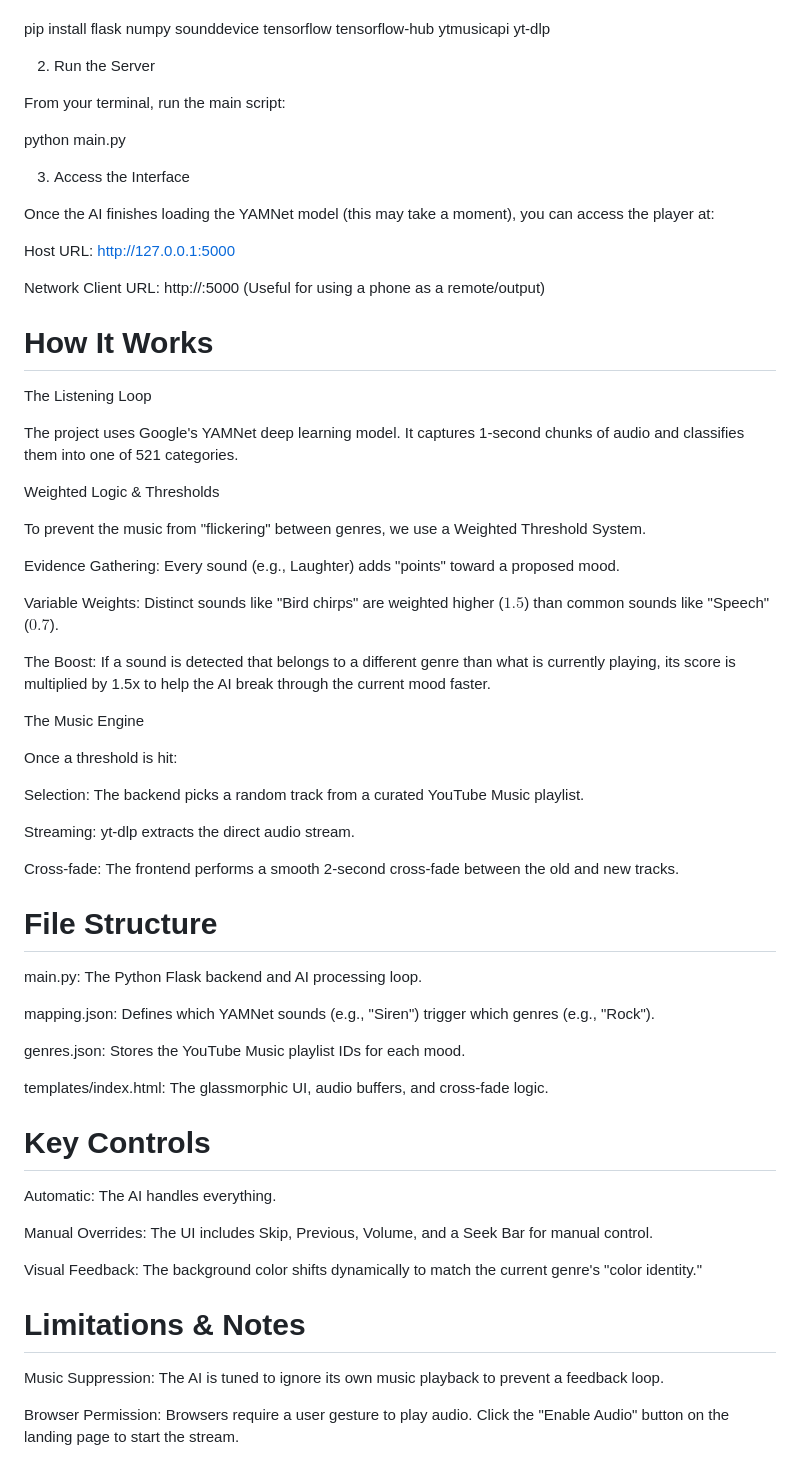
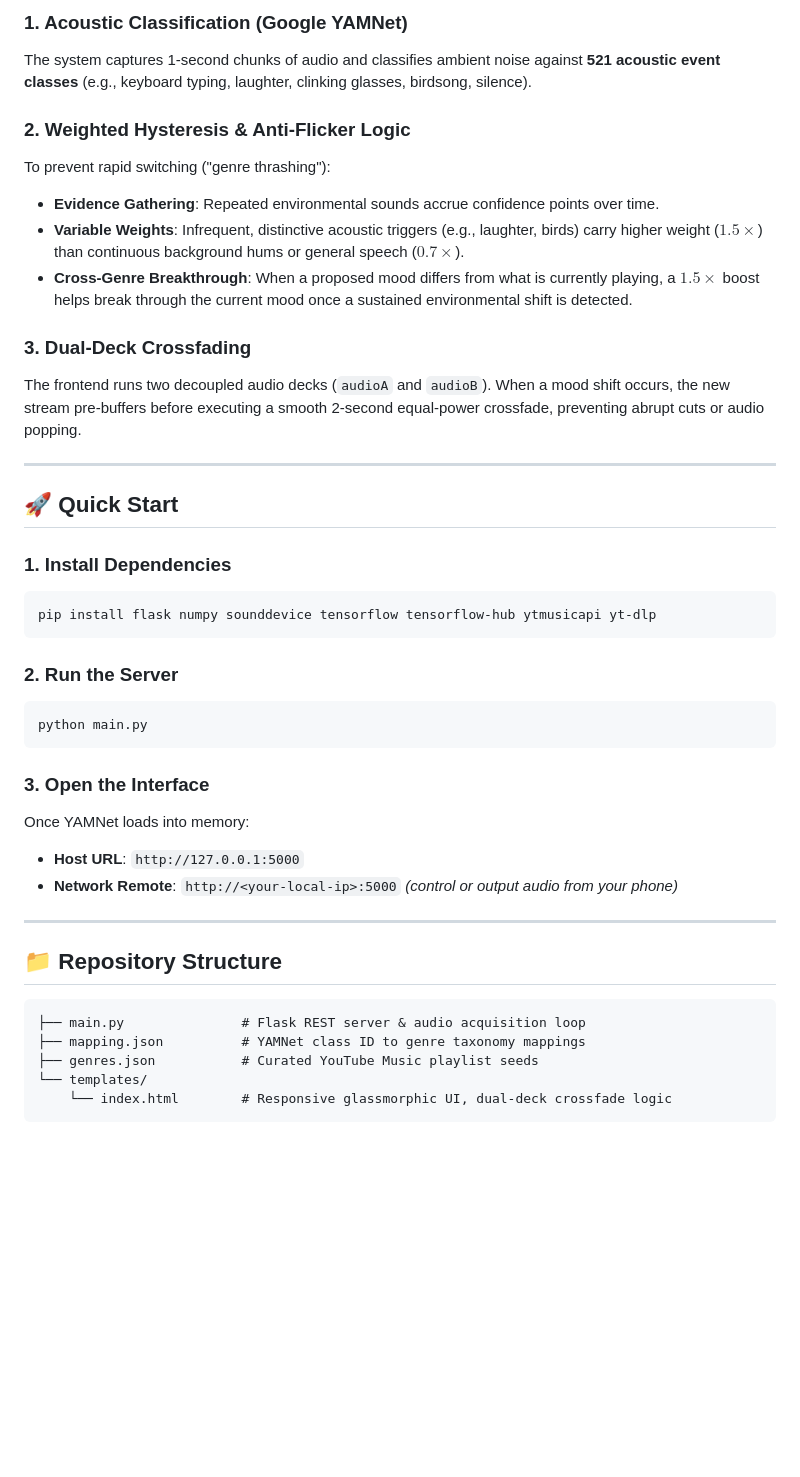
Before and after one commit to kevnevv/Automated-Ambience, a Markdown page: README.md, the part around the change printed below. Rendered like a GitHub page; blank space fills up the shorter version.

Commit message:
docs: update README with live homescreen preview and architecture flowchart

````diff
--- a/README.md
+++ b/README.md
@@ -13,67 +40,42 @@ Ensure you have Python 3.8+ installed. You will also need to install the followi
+### 1. Acoustic Classification (Google YAMNet)
+The system captures 1-second chunks of audio and classifies ambient noise against **521 acoustic event classes** (e.g., keyboard typing, laughter, clinking glasses, birdsong, silence).
+
+### 2. Weighted Hysteresis & Anti-Flicker Logic
+To prevent rapid switching ("genre thrashing"):
+* **Evidence Gathering**: Repeated environmental sounds accrue confidence points over time.
+* **Variable Weights**: Infrequent, distinctive acoustic triggers (e.g., laughter, birds) carry higher weight ($1.5\times$) than continuous background hums or general speech ($0.7\times$).
+* **Cross-Genre Breakthrough**: When a proposed mood differs from what is currently playing, a $1.5\times$ boost helps break through the current mood once a sustained environmental shift is detected.
+
+### 3. Dual-Deck Crossfading
+The frontend runs two decoupled audio decks (`audioA` and `audioB`). When a mood shift occurs, the new stream pre-buffers before executing a smooth 2-second equal-power crossfade, preventing abrupt cuts or audio popping.
+
+---
+
+## 🚀 Quick Start
+
+### 1. Install Dependencies
+```bash
 pip install flask numpy sounddevice tensorflow tensorflow-hub ytmusicapi yt-dlp
+```
 
+### 2. Run the Server
+```bash
+python main.py
+```
 
-2. Run the Server
+### 3. Open the Interface
+Once YAMNet loads into memory:
+* **Host URL**: `http://127.0.0.1:5000`
+* **Network Remote**: `http://<your-local-ip>:5000` *(control or output audio from your phone)*
 
-From your terminal, run the main script:
+---
 
-python main.py
+## 📁 Repository Structure
 
-
-3. Access the Interface
-
-Once the AI finishes loading the YAMNet model (this may take a moment), you can access the player at:
-
-Host URL: http://127.0.0.1:5000
-
-Network Client URL: http://<your-local-ip>:5000 (Useful for using a phone as a remote/output)
-
-#  How It Works
-
-The Listening Loop
-
-The project uses Google's YAMNet deep learning model. It captures 1-second chunks of audio and classifies them into one of 521 categories.
-
-Weighted Logic & Thresholds
-
-To prevent the music from "flickering" between genres, we use a Weighted Threshold System.
-
-Evidence Gathering: Every sound (e.g., Laughter) adds "points" toward a proposed mood.
-
-Variable Weights: Distinct sounds like "Bird chirps" are weighted higher ($1.5$) than common sounds like "Speech" ($0.7$).
-
-The Boost: If a sound is detected that belongs to a different genre than what is currently playing, its score is multiplied by 1.5x to help the AI break through the current mood faster.
-
-The Music Engine
-
-Once a threshold is hit:
-
-Selection: The backend picks a random track from a curated YouTube Music playlist.
-
-Streaming: yt-dlp extracts the direct audio stream.
-
-Cross-fade: The frontend performs a smooth 2-second cross-fade between the old and new tracks.
-
-#  File Structure
-
-main.py: The Python Flask backend and AI processing loop.
-
-mapping.json: Defines which YAMNet sounds (e.g., "Siren") trigger which genres (e.g., "Rock").
-
-genres.json: Stores the YouTube Music playlist IDs for each mood.
-
-templates/index.html: The glassmorphic UI, audio buffers, and cross-fade logic.
-
-#  Key Controls
-
-Automatic: The AI handles everything.
-
-Manual Overrides: The UI includes Skip, Previous, Volume, and a Seek Bar for manual control.
-
-Visual Feedback: The background color shifts dynamically to match the current genre's "color identity."
-
-#  Limitations & Notes
-
-Music Suppression: The AI is tuned to ignore its own music playback to prevent a feedback loop.
-
-Browser Permission: Browsers require a user gesture to play audio. Click the "Enable Audio" button on the landing page to start the stream.
+```
+├── main.py               # Flask REST server & audio acquisition loop
+├── mapping.json          # YAMNet class ID to genre taxonomy mappings
+├── genres.json           # Curated YouTube Music playlist seeds
+└── templates/
+    └── index.html        # Responsive glassmorphic UI, dual-deck crossfade logic
+```
````
Also changed, not shown: other parts of README.md (+33 -6 lines), automated_ambience_homescreen.png (added).
